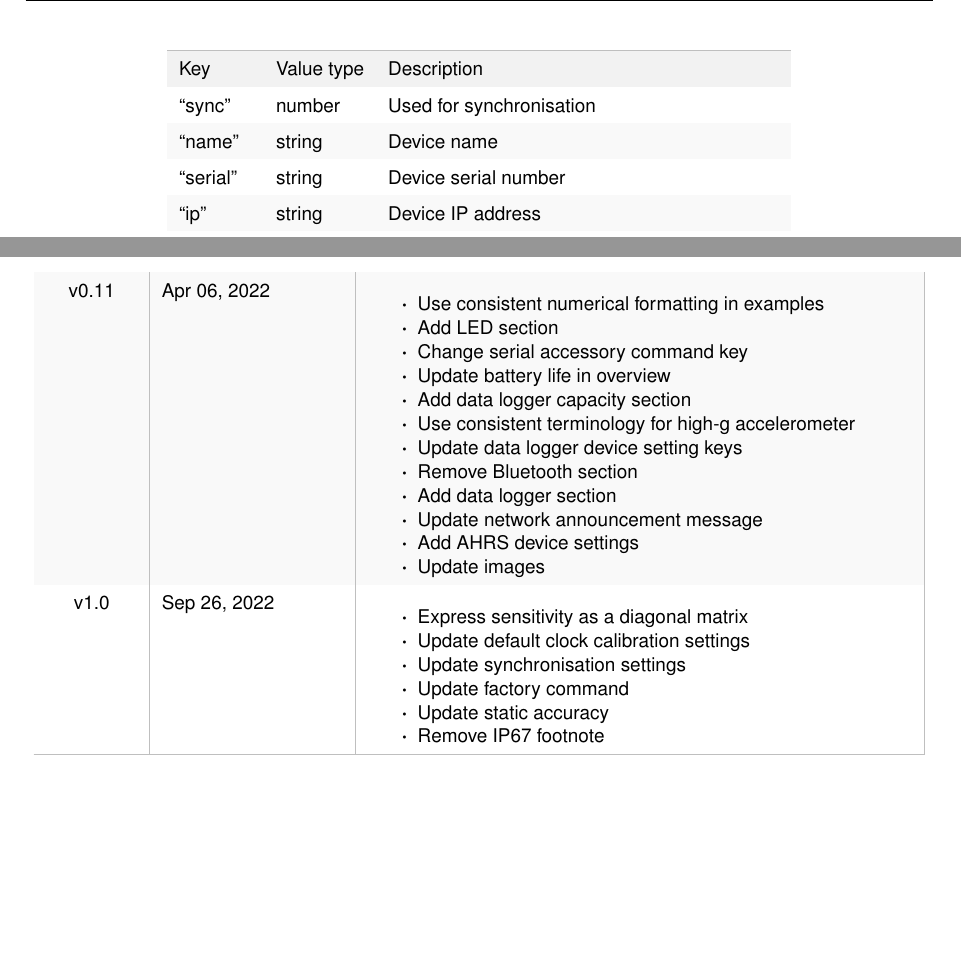
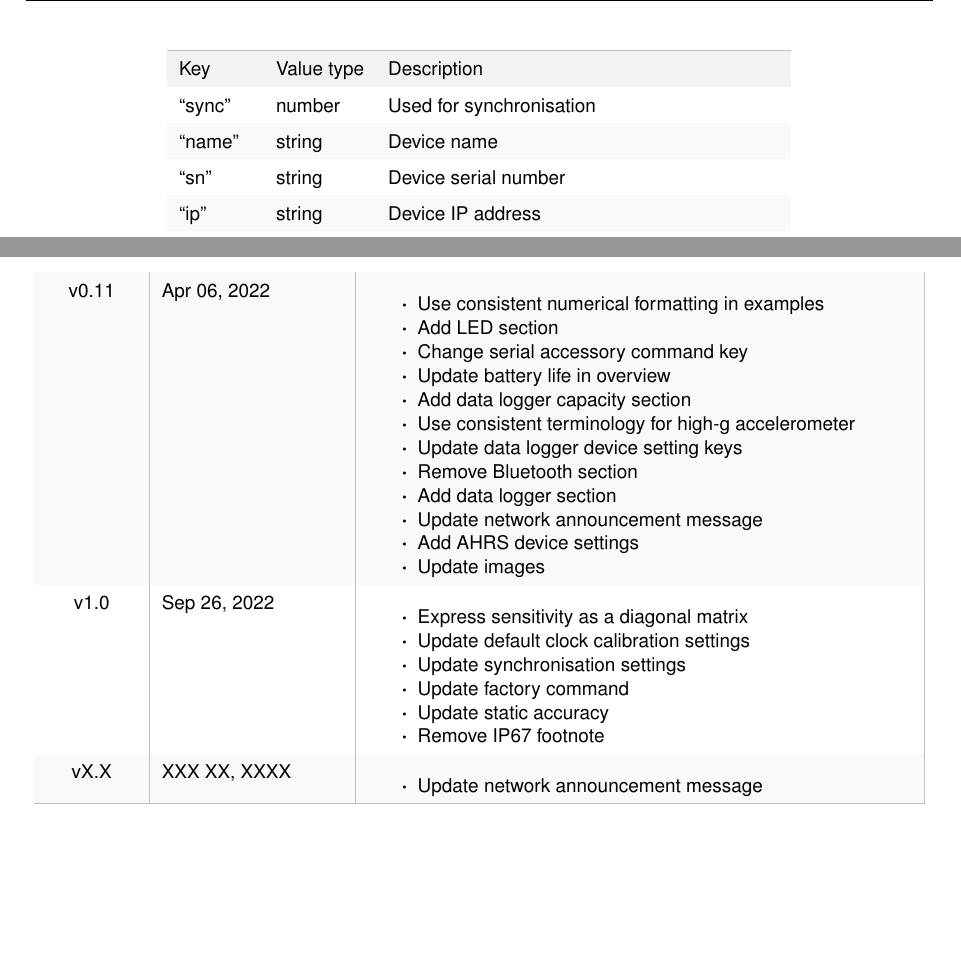
Before and after one commit to xioTechnologies/x-IMU3-User-Manual, a LaTeX document (main.tex, which reads Sections/networkAnnouncementMessage.tex, documentVersionHistory.tex): two parts of pages 33 and 57 of 58, joined at a grey line, cut so that both start at the same text. Compiled offline with pdfLaTeX.

Commit message:
Update network announcement message

```diff
--- a/Sections/networkAnnouncementMessage.tex
+++ b/Sections/networkAnnouncementMessage.tex
@@ -8,7 +8,7 @@ The network announcement message is used by a host to discover and connect to de
 {
     \enquote{sync} & number & Used for synchronisation\\
     \enquote{name} & string & Device name\\
-    \enquote{serial} & string & Device serial number\\
+    \enquote{sn} & string & Device serial number\\
     \enquote{ip} & string & Device \acs{IP} address\\
     \enquote{port} & number & \acs{TCP} port\\
     \enquote{send} & number & \acs{UDP} send port (device sends to this port)\\
--- a/documentVersionHistory.tex
+++ b/documentVersionHistory.tex
@@ -97,6 +97,10 @@
 			\item Update static accuracy
 			\item Remove IP67 footnote
         \end{itemize}\\
+        vX.X & XXX XX, XXXX &
+        \begin{itemize}
+			\item Update network announcement message
+        \end{itemize}\\
         \arrayrulecolor{gray!50}\hline
     \end{longtable}
 \endgroup
```
Also changed, not shown: Sections/networkAnnouncementMessage.tex (2 more changed lines).
